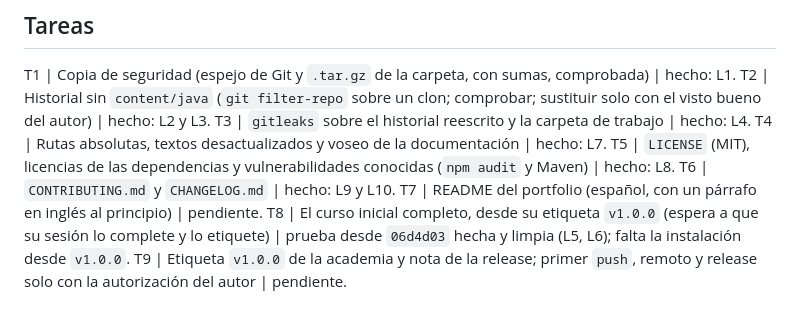
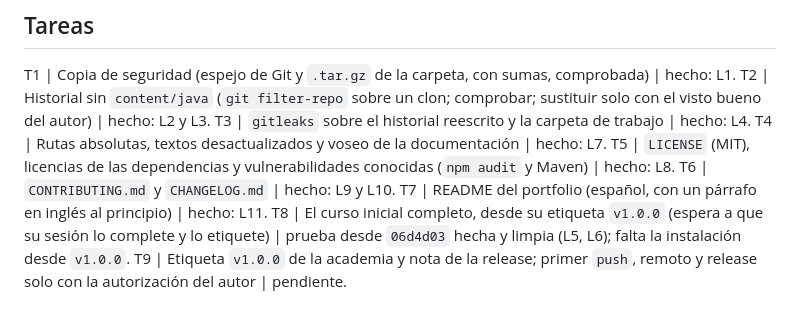
Before and after one commit to santi-cast/myopenacademy, a Markdown page: odd/tasks/h11-pack-base.md, the part around one of its changes. GitHub-like rendering.

```diff
--- a/odd/tasks/h11-pack-base.md
+++ b/odd/tasks/h11-pack-base.md
@@ -18,7 +18,7 @@ T3 | `gitleaks` sobre el historial reescrito y la carpeta de trabajo | hecho: L4
 T4 | Rutas absolutas, textos desactualizados y voseo de la documentación | hecho: L7.
 T5 | `LICENSE` (MIT), licencias de las dependencias y vulnerabilidades conocidas (`npm audit` y Maven) | hecho: L8.
 T6 | `CONTRIBUTING.md` y `CHANGELOG.md` | hecho: L9 y L10.
-T7 | README del portfolio (español, con un párrafo en inglés al principio) | pendiente.
+T7 | README del portfolio (español, con un párrafo en inglés al principio) | hecho: L11.
 T8 | El curso inicial completo, desde su etiqueta `v1.0.0` (espera a que su sesión lo complete y lo etiquete) | prueba desde `06d4d03` hecha y limpia (L5, L6); falta la instalación desde `v1.0.0`.
 T9 | Etiqueta `v1.0.0` de la academia y nota de la release; primer `push`, remoto y release solo con la autorización del autor | pendiente.
 
```
Also changed, not shown: other parts of odd/tasks/h11-pack-base.md (+1 -0 lines), CONTRIBUTING.md (+1 -1 lines), README.md (+70 -25 lines), docs/capturas/administracion.png (added), docs/capturas/indice.png (added), docs/capturas/leccion-oscuro.png (added), docs/capturas/ruta.png (added), 2 other files.
